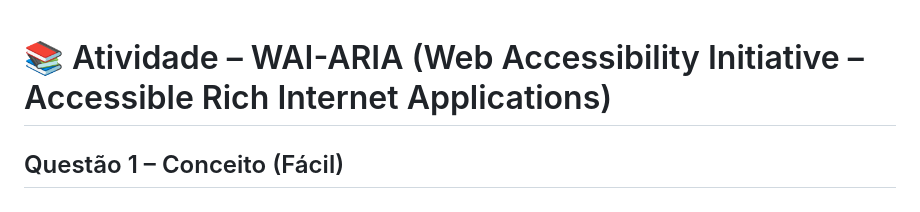
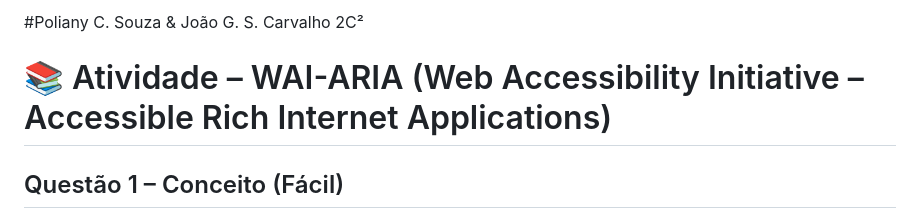
Before and after one commit to etecvav26-c2-2-04/portfolio-pw2, a Markdown page: 3-bim/atividade30072026/atividade-wai-aria.md, the part around the change. GitHub-like rendering.

Commit message:
Identificada a dupla

```diff
--- a/3-bim/atividade30072026/atividade-wai-aria.md
+++ b/3-bim/atividade30072026/atividade-wai-aria.md
@@ -1,3 +1,5 @@
+#Poliany C. Souza & João G. S. Carvalho 2C²
+
 # 📚 Atividade – WAI-ARIA (Web Accessibility Initiative – Accessible Rich Internet Applications)
 
 ## Questão 1 – Conceito (Fácil)
```
